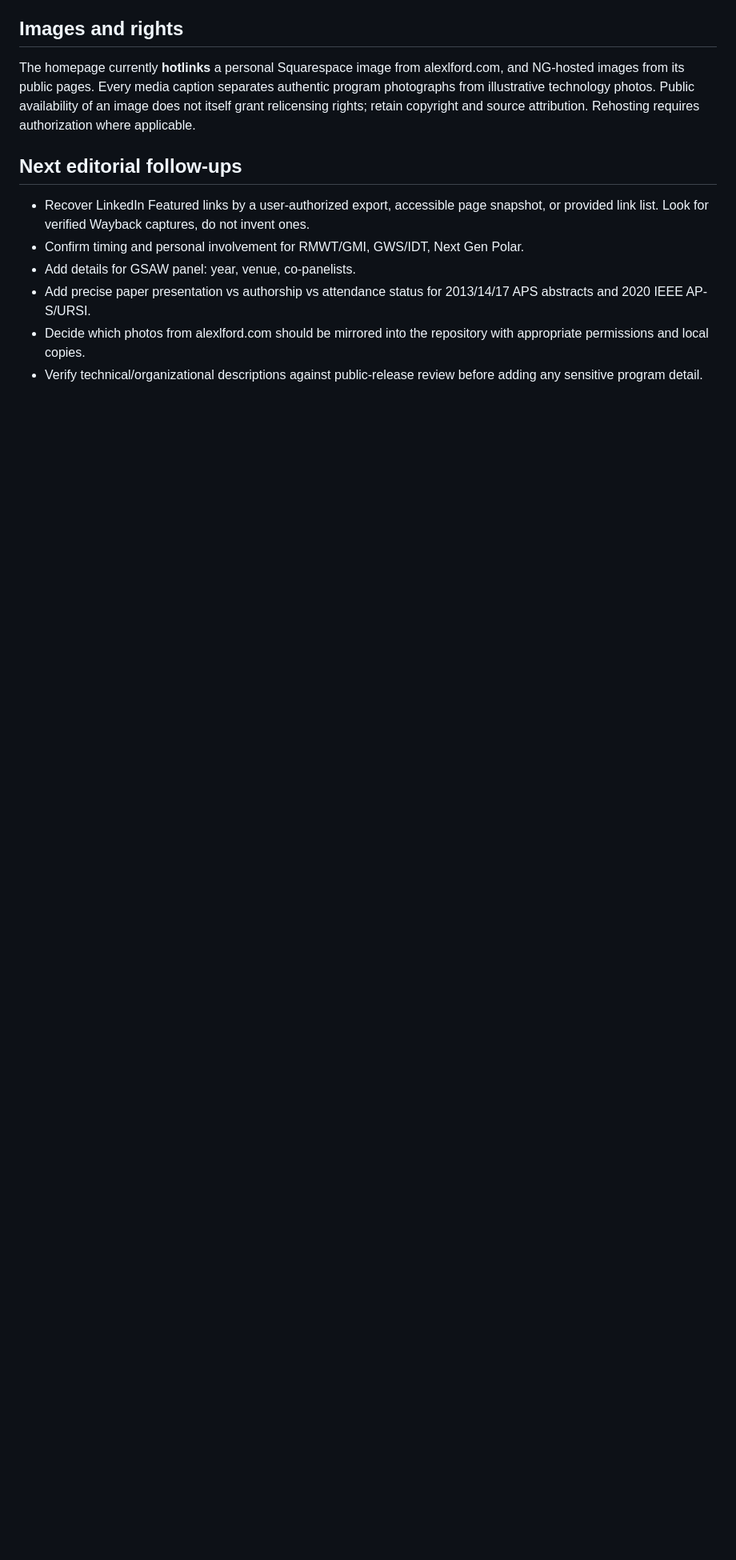
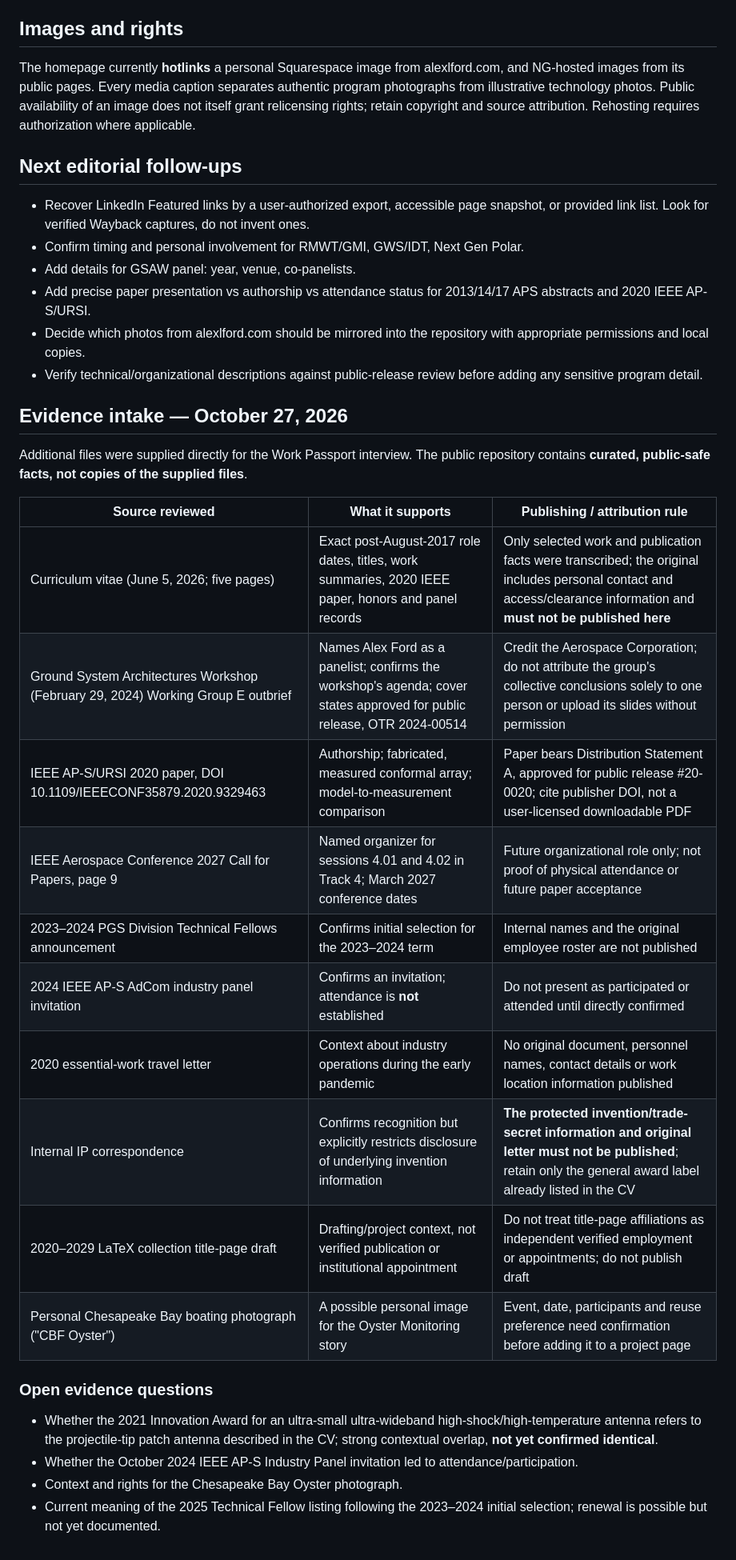
Before and after one commit to alexlford/work-passport, a Markdown page: SOURCE-AUDIT.md, the part around the change. Shown at 80% size. Drawn GitHub-style; blank space fills up the shorter version.

Commit message:
Audit uploaded primary sources and preserve disclosure boundaries, role evidence and interview gaps

```diff
--- a/SOURCE-AUDIT.md
+++ b/SOURCE-AUDIT.md
@@ -46,3 +46,28 @@ The homepage currently **hotlinks** a personal Squarespace image from alexlford.
 - Add precise paper presentation vs authorship vs attendance status for 2013/14/17 APS abstracts and 2020 IEEE AP-S/URSI.
 - Decide which photos from alexlford.com should be mirrored into the repository with appropriate permissions and local copies.
 - Verify technical/organizational descriptions against public-release review before adding any sensitive program detail.
+
+
+## Evidence intake — October 27, 2026
+
+Additional files were supplied directly for the Work Passport interview. The public repository contains **curated, public-safe facts, not copies of the supplied files**.
+
+| Source reviewed | What it supports | Publishing / attribution rule |
+|---|---|---|
+| Curriculum vitae (June 5, 2026; five pages) | Exact post-August-2017 role dates, titles, work summaries, 2020 IEEE paper, honors and panel records | Only selected work and publication facts were transcribed; the original includes personal contact and access/clearance information and **must not be published here** |
+| Ground System Architectures Workshop (February 29, 2024) Working Group E outbrief | Names Alex Ford as a panelist; confirms the workshop's agenda; cover states approved for public release, OTR 2024-00514 | Credit the Aerospace Corporation; do not attribute the group's collective conclusions solely to one person or upload its slides without permission |
+| IEEE AP-S/URSI 2020 paper, DOI 10.1109/IEEECONF35879.2020.9329463 | Authorship; fabricated, measured conformal array; model-to-measurement comparison | Paper bears Distribution Statement A, approved for public release #20-0020; cite publisher DOI, not a user-licensed downloadable PDF |
+| IEEE Aerospace Conference 2027 Call for Papers, page 9 | Named organizer for sessions 4.01 and 4.02 in Track 4; March 2027 conference dates | Future organizational role only; not proof of physical attendance or future paper acceptance |
+| 2023–2024 PGS Division Technical Fellows announcement | Confirms initial selection for the 2023–2024 term | Internal names and the original employee roster are not published |
+| 2024 IEEE AP-S AdCom industry panel invitation | Confirms an invitation; attendance is **not** established | Do not present as participated or attended until directly confirmed |
+| 2020 essential-work travel letter | Context about industry operations during the early pandemic | No original document, personnel names, contact details or work location information published |
+| Internal IP correspondence | Confirms recognition but explicitly restricts disclosure of underlying invention information | **The protected invention/trade-secret information and original letter must not be published**; retain only the general award label already listed in the CV |
+| 2020–2029 LaTeX collection title-page draft | Drafting/project context, not verified publication or institutional appointment | Do not treat title-page affiliations as independent verified employment or appointments; do not publish draft |
+| Personal Chesapeake Bay boating photograph ("CBF Oyster") | A possible personal image for the Oyster Monitoring story | Event, date, participants and reuse preference need confirmation before adding it to a project page |
+
+### Open evidence questions
+
+- Whether the 2021 Innovation Award for an ultra-small ultra-wideband high-shock/high-temperature antenna refers to the projectile-tip patch antenna described in the CV; strong contextual overlap, **not yet confirmed identical**.
+- Whether the October 2024 IEEE AP-S Industry Panel invitation led to attendance/participation.
+- Context and rights for the Chesapeake Bay Oyster photograph.
+- Current meaning of the 2025 Technical Fellow listing following the 2023–2024 initial selection; renewal is possible but not yet documented.
```
